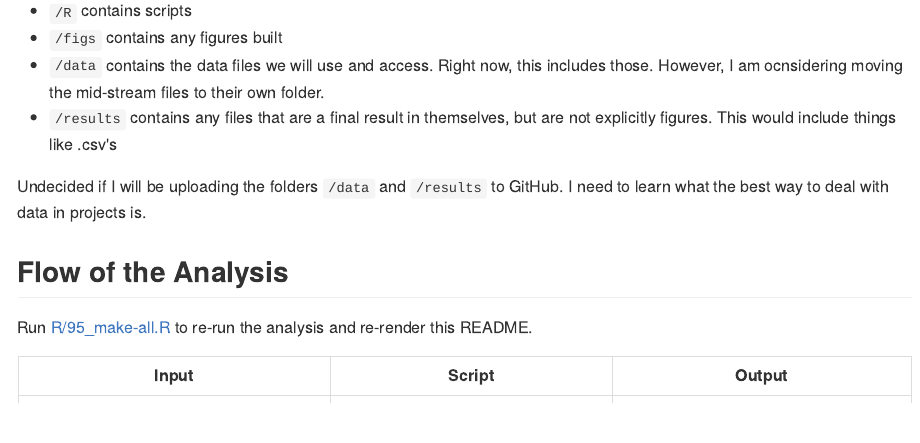
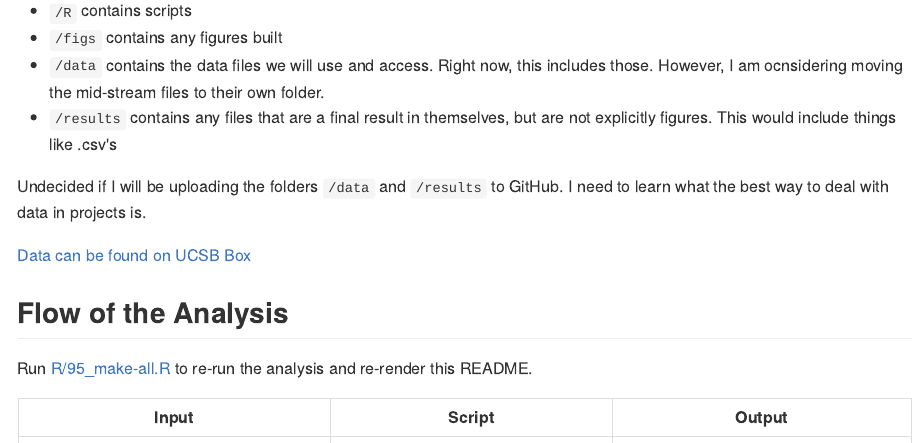
Before and after one commit to e-mcbride/sequence-fragmentation-project, an R Markdown document (README.Rmd): the page in a window 1100 px wide, from 950 px down. The pictures show the output file README.md that the author committed with the source, drawn offline in the style of GitHub.

Commit message:
Updated readme with data location

```diff
--- a/README.Rmd
+++ b/README.Rmd
@@ -60,6 +60,7 @@ Eventual goals:
 
 Undecided if I will be uploading the folders `/data` and `/results` to GitHub. I need to learn what the best way to deal with data in projects is.
 
+[Data can be found on UCSB Box](https://ucsb.app.box.com/folder/65485431730)
 
 ## Flow of the Analysis
 
```
Also changed, not shown: README.md.
